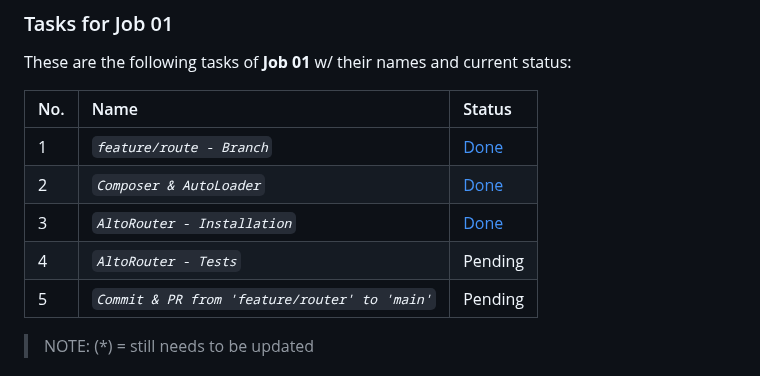
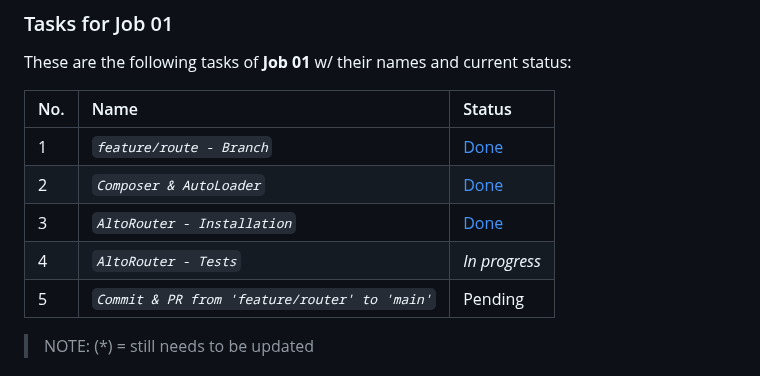
Before and after one commit to abraham-ukachi/super-week, a Markdown page: README.md, the part around the change. Rendered like a GitHub page; folded sections open.

Commit message:
:memo: Status update: AltoRouter - Tests is *in progress*

```diff
--- a/README.md
+++ b/README.md
@@ -128,7 +128,7 @@ These are the following tasks of **Job 01** w/ their names and current status:
 | 1 | *`feature/route - Branch`* | [Done](#Job-01)
 | 2 | *`Composer & AutoLoader`* | [Done](./composer.json)
 | 3 | *`AltoRouter - Installation`* | [Done](./composer.json)
-| 4 | *`AltoRouter - Tests`* | Pending
+| 4 | *`AltoRouter - Tests`* | *_In progress_*
 | 5 | *`Commit & PR from 'feature/router' to 'main'`* | Pending
 
 > NOTE: (\*) = still needs to be updated
```
